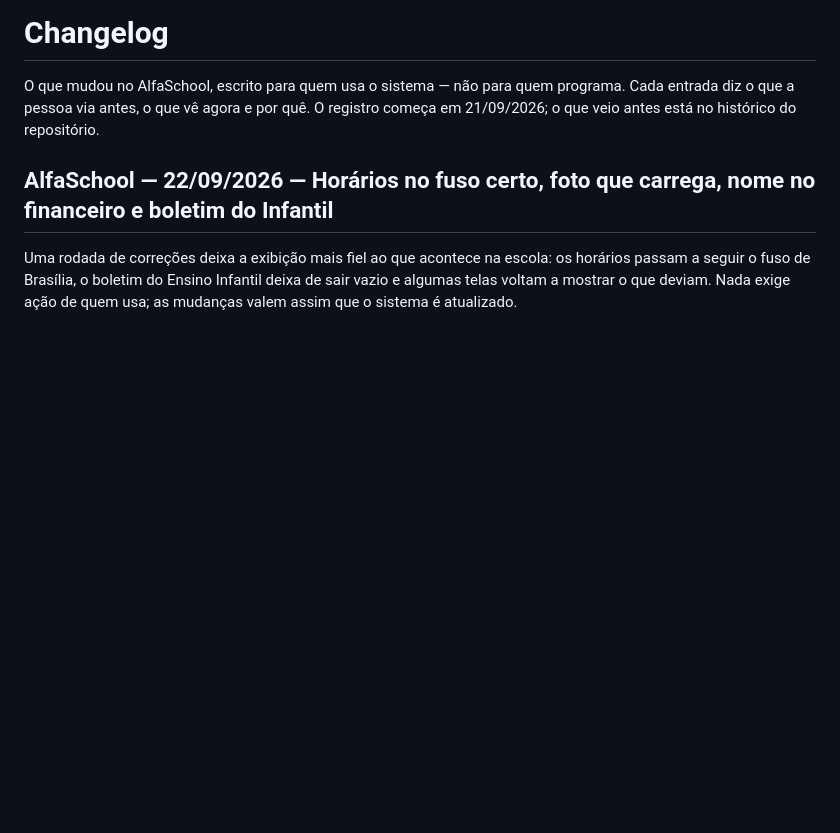
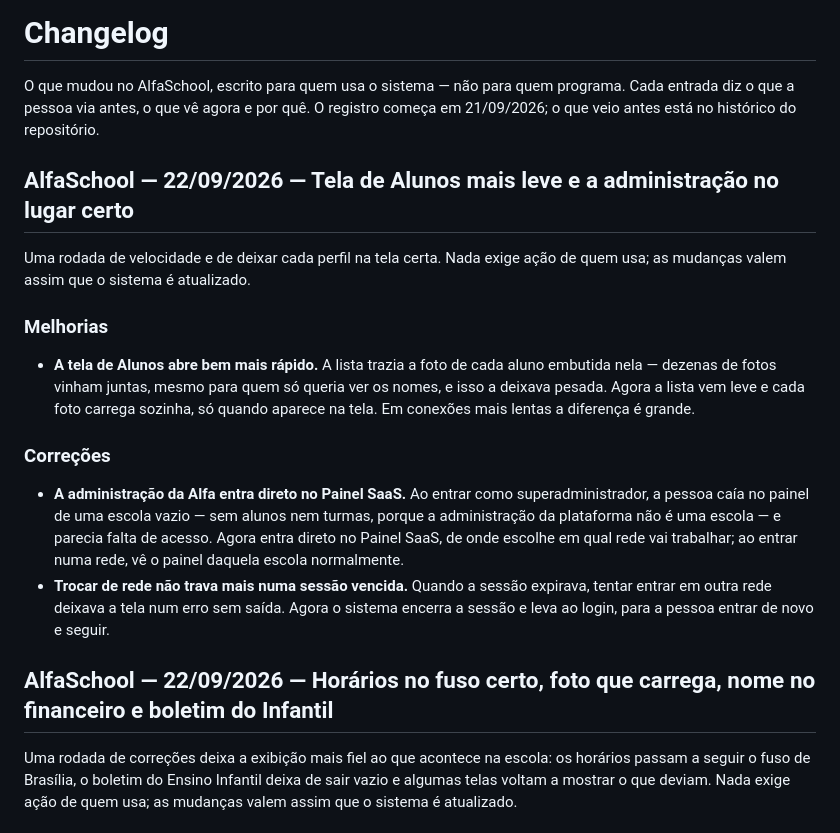
Before and after one commit to rossini06/AlfaSchool, a Markdown page: CHANGELOG.md, the part around the change. Drawn GitHub-style; blank space fills up the shorter version.

Commit message:
docs: CHANGELOG 22/09 — tela de Alunos mais leve e administracao no lugar certo
Co-Authored-By: Claude Opus 4.8 <noreply@anthropic.com>

```diff
--- a/CHANGELOG.md
+++ b/CHANGELOG.md
@@ -4,6 +4,17 @@ O que mudou no AlfaSchool, escrito para quem usa o sistema — não para quem
 programa. Cada entrada diz o que a pessoa via antes, o que vê agora e por
 quê. O registro começa em 21/09/2026; o que veio antes está no histórico
 do repositório.
+
+## AlfaSchool — 22/09/2026 — Tela de Alunos mais leve e a administração no lugar certo
+
+Uma rodada de velocidade e de deixar cada perfil na tela certa. Nada exige ação de quem usa; as mudanças valem assim que o sistema é atualizado.
+
+### Melhorias
+- **A tela de Alunos abre bem mais rápido.** A lista trazia a foto de cada aluno embutida nela — dezenas de fotos vinham juntas, mesmo para quem só queria ver os nomes, e isso a deixava pesada. Agora a lista vem leve e cada foto carrega sozinha, só quando aparece na tela. Em conexões mais lentas a diferença é grande.
+
+### Correções
+- **A administração da Alfa entra direto no Painel SaaS.** Ao entrar como superadministrador, a pessoa caía no painel de uma escola vazio — sem alunos nem turmas, porque a administração da plataforma não é uma escola — e parecia falta de acesso. Agora entra direto no Painel SaaS, de onde escolhe em qual rede vai trabalhar; ao entrar numa rede, vê o painel daquela escola normalmente.
+- **Trocar de rede não trava mais numa sessão vencida.** Quando a sessão expirava, tentar entrar em outra rede deixava a tela num erro sem saída. Agora o sistema encerra a sessão e leva ao login, para a pessoa entrar de novo e seguir.
 
 ## AlfaSchool — 22/09/2026 — Horários no fuso certo, foto que carrega, nome no financeiro e boletim do Infantil
 
```
